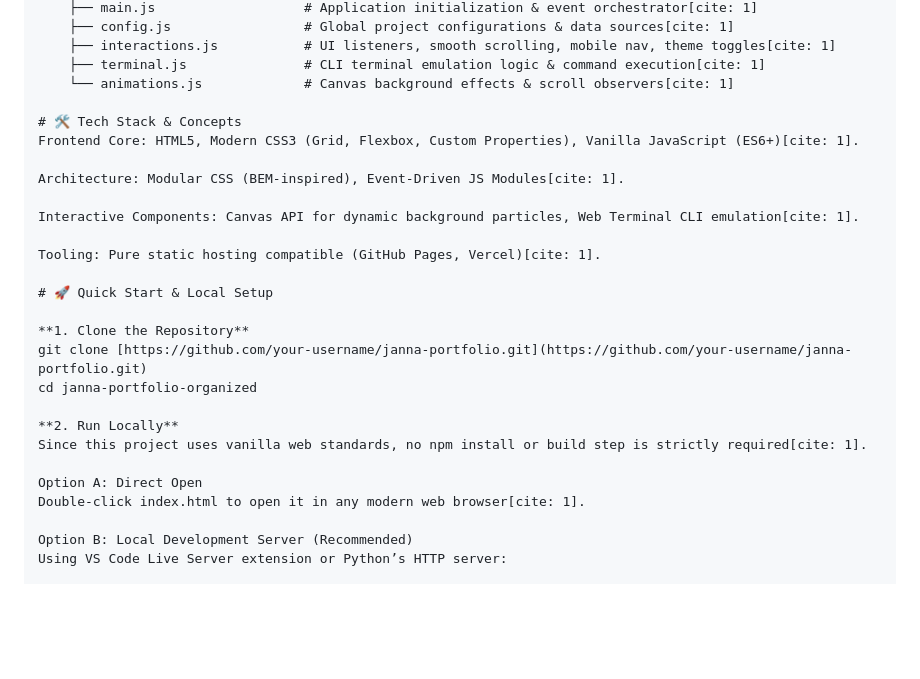
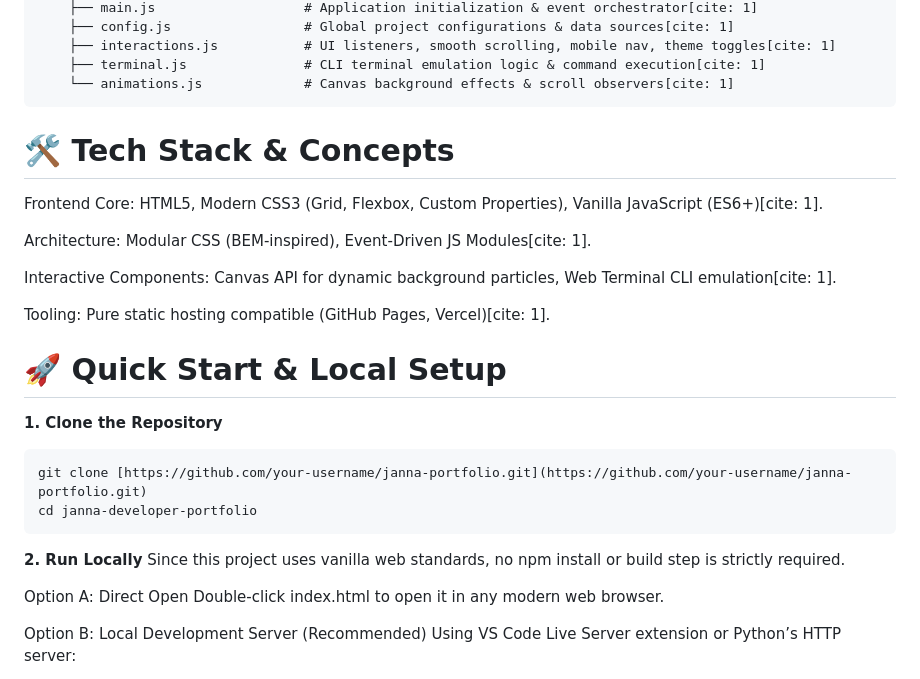
Before and after one commit to jahatesu/janna-developer-portfolio, a Markdown page: README.md, the part around the change. Drawn GitHub-style; blank space fills up the shorter version.

````diff
--- a/README.md
+++ b/README.md
@@ -45,6 +45,7 @@ janna-portfolio-organized/
     ├── interactions.js           # UI listeners, smooth scrolling, mobile nav, theme toggles[cite: 1]
     ├── terminal.js               # CLI terminal emulation logic & command execution[cite: 1]
     └── animations.js             # Canvas background effects & scroll observers[cite: 1]
+```
 
 # 🛠️ Tech Stack & Concepts
 Frontend Core: HTML5, Modern CSS3 (Grid, Flexbox, Custom Properties), Vanilla JavaScript (ES6+)[cite: 1].
@@ -58,14 +59,16 @@ Tooling: Pure static hosting compatible (GitHub Pages, Vercel)[cite: 1].
 # 🚀 Quick Start & Local Setup
 
 **1. Clone the Repository**
+```text
 git clone [https://github.com/your-username/janna-portfolio.git](https://github.com/your-username/janna-portfolio.git)
-cd janna-portfolio-organized
+cd janna-developer-portfolio
+```
 
 **2. Run Locally**
-Since this project uses vanilla web standards, no npm install or build step is strictly required[cite: 1].
+Since this project uses vanilla web standards, no npm install or build step is strictly required.
 
 Option A: Direct Open
-Double-click index.html to open it in any modern web browser[cite: 1].
+Double-click index.html to open it in any modern web browser.
 
 Option B: Local Development Server (Recommended)
 Using VS Code Live Server extension or Python’s HTTP server:
````
